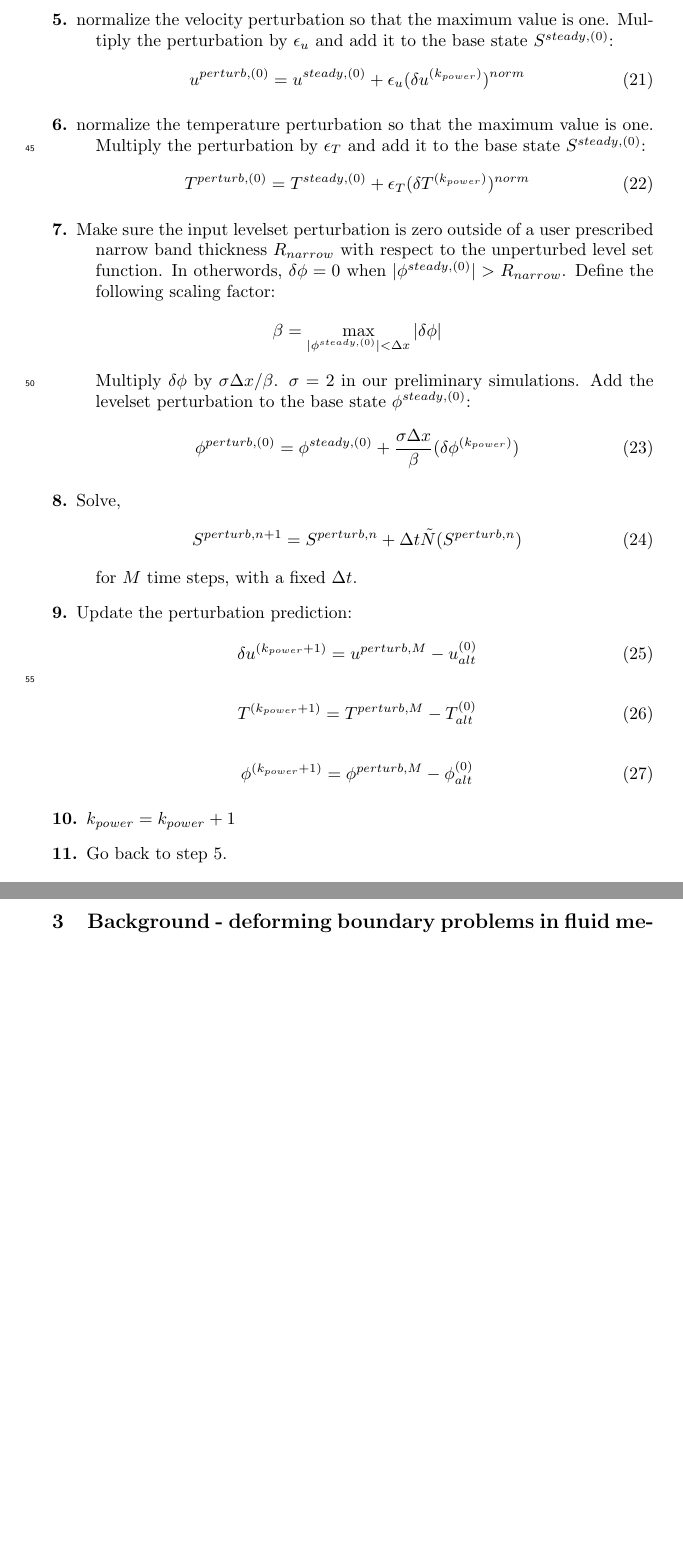
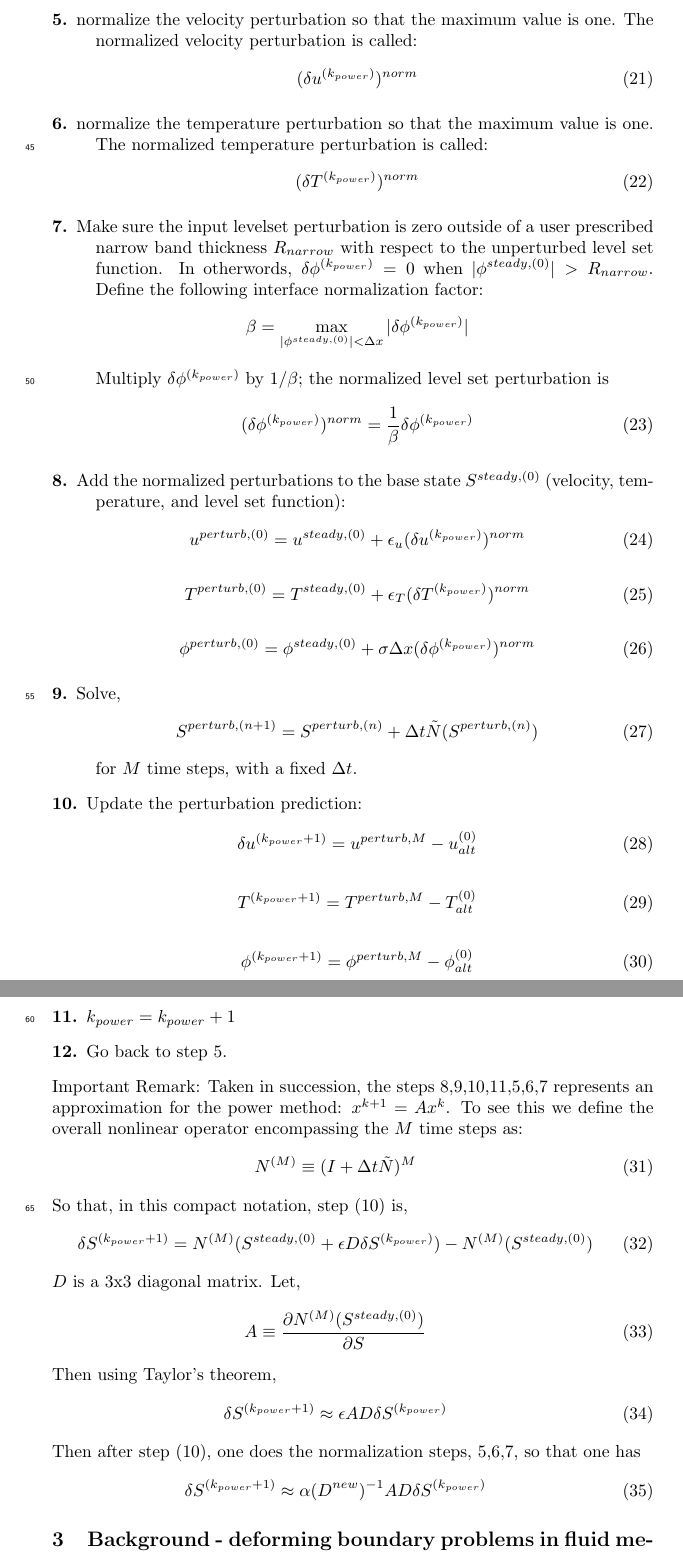
Before and after one commit to msussman42/LSA, a LaTeX document (main.tex): two parts of pages 4 and 5 of 19, joined at a grey line, cut so that both start at the same text, the shorter picture padded with empty space. Compiled offline with pdfLaTeX.

Commit message:
justification

```diff
--- a/main.tex
+++ b/main.tex
@@ -271,48 +271,60 @@ as follows:
 
 
 	\item[5.] normalize the velocity perturbation
-		so that the maximum value is one.
-		Multiply the perturbation by $\epsilon_{u}$ and add it to
-		the base state
-		$S^{steady,(0)}$:
+		so that the maximum value is one.  The normalized velocity
+		perturbation is called:
+                \begin{eqnarray}
+                (\delta u^{(k_{power})})^{norm}
+                \end{eqnarray}
+	\item[6.] normalize the temperature perturbation
+		so that the maximum value is one.  The normalized temperature
+		perturbation is called:
+                \begin{eqnarray}
+                (\delta T^{(k_{power})})^{norm}
+                \end{eqnarray}
+	\item[7.] Make sure the input levelset  perturbation is
+		zero outside of a user prescribed narrow band thickness
+		$R_{narrow}$ with respect to the unperturbed level set
+		function.  In otherwords,
+		$\delta\phi^{(k_{power})}=0$ when
+		$|\phi^{steady,(0)}|>R_{narrow}$.  Define the following
+		interface normalization factor:
+		\begin{eqnarray*}
+			\beta=\max_{|\phi^{steady,(0)}|<\Delta x}
+			|\delta\phi^{(k_{power})}|
+		\end{eqnarray*}
+		Multiply $\delta\phi^{(k_{power})}$ by $1/\beta$; the
+		normalized
+		level set perturbation is
+                \begin{eqnarray}
+		(\delta\phi^{(k_{power})})^{norm}=\frac{1}{\beta}
+		\delta\phi^{(k_{power})}
+		\end{eqnarray}
+
+	\item[8.] Add the normalized perturbations to the base
+		state $S^{steady,(0)}$ (velocity, temperature, and
+		level set function):
                 \begin{eqnarray}
                 u^{perturb,(0)}=u^{steady,(0)}+
                    \epsilon_{u}(\delta u^{(k_{power})})^{norm}
                 \end{eqnarray}
-
-	\item[6.] normalize the temperature perturbation
-		so that the maximum value is one.
-		Multiply the perturbation by $\epsilon_{T}$ and add it to
-		the base state
-		$S^{steady,(0)}$:
                 \begin{eqnarray}
                 T^{perturb,(0)}=T^{steady,(0)}+
                    \epsilon_{T}(\delta T^{(k_{power})})^{norm}
                 \end{eqnarray}
-	\item[7.] Make sure the input levelset  perturbation is
-		zero outside of a user prescribed narrow band thickness
-		$R_{narrow}$ with respect to the unperturbed level set
-		function.  In otherwords, $\delta\phi=0$ when
-		$|\phi^{steady,(0)}|>R_{narrow}$.  Define the following
-		scaling factor:
-		\begin{eqnarray*}
-			\beta=\max_{|\phi^{steady,(0)}|<\Delta x}
-			|\delta\phi|
-		\end{eqnarray*}
-		Multiply $\delta\phi$ by $\sigma\Delta x/\beta$.  $\sigma=2$
-		in our preliminary simulations.  Add the levelset perturbation
-		to the base state $\phi^{steady,(0)}$:
                 \begin{eqnarray}
                 \phi^{perturb,(0)}=\phi^{steady,(0)}+
-                   \frac{\sigma\Delta x}{\beta}(\delta \phi^{(k_{power})})
+		\sigma\Delta x(\delta \phi^{(k_{power})})^{norm}
                 \end{eqnarray}
-        \item[8.] Solve,
+
+        \item[9.] Solve,
         \begin{eqnarray}
-	S^{perturb,n+1}=S^{perturb,n}+\Delta t \tilde{N}(S^{perturb,n})
+		S^{perturb,(n+1)}=S^{perturb,(n)}+
+		\Delta t \tilde{N}(S^{perturb,(n)})
            \label{perturb_discrete}
         \end{eqnarray}
         for $M$ time steps, with a fixed $\Delta t$.
-        \item[9.] Update the perturbation prediction:
+        \item[10.] Update the perturbation prediction:
                 \begin{eqnarray}
                 \delta u^{(k_{power}+1)}=u^{perturb,M}-u_{alt}^{(0)}
                 \end{eqnarray}
@@ -322,15 +334,37 @@ as follows:
                 \begin{eqnarray}
                 \phi^{(k_{power}+1)}=\phi^{perturb,M}-\phi_{alt}^{(0)}
                 \end{eqnarray}
-        \item[10.] $k_{power}=k_{power}+1$
-        \item[11.] Go back to step 5.
-
-
-
-
+        \item[11.] $k_{power}=k_{power}+1$
+        \item[12.] Go back to step 5.
 
 \end{description}
-
+Important Remark: Taken in succession, the steps 8,9,10,11,5,6,7
+represents an approximation for the power method:
+$x^{k+1}=A x^{k}$.  To see this we define the overall
+nonlinear operator encompassing the $M$ time steps as:
+\begin{eqnarray}
+	N^{(M)}\equiv (I+\Delta t \tilde{N})^{M}
+\end{eqnarray}
+So that, in this compact notation, step (10) is,
+\begin{eqnarray}
+	\delta S^{(k_{power}+1)}=
+	N^{(M)}(S^{steady,(0)}+\epsilon D \delta S^{(k_{power})})-
+	N^{(M)}(S^{steady,(0)})
+\end{eqnarray}
+$D$ is a 3x3 diagonal matrix.  Let,
+\begin{eqnarray}
+	A\equiv \frac{\partial N^{(M)}(S^{steady,(0)})}{\partial S}
+\end{eqnarray}
+Then using Taylor's theorem,
+\begin{eqnarray}
+	\delta S^{(k_{power}+1)}\approx
+	\epsilon A D \delta S^{(k_{power})}
+\end{eqnarray}
+Then after step (10), one does the normalization steps, 5,6,7, so that one has
+\begin{eqnarray}
+	\delta S^{(k_{power}+1)}\approx
+	\alpha (D^{new})^{-1} A D \delta S^{(k_{power})}
+\end{eqnarray}
 
 
 \section{Background - deforming boundary problems in fluid mechanics}
```
Also changed, not shown: main.pdf, 2 other files.
